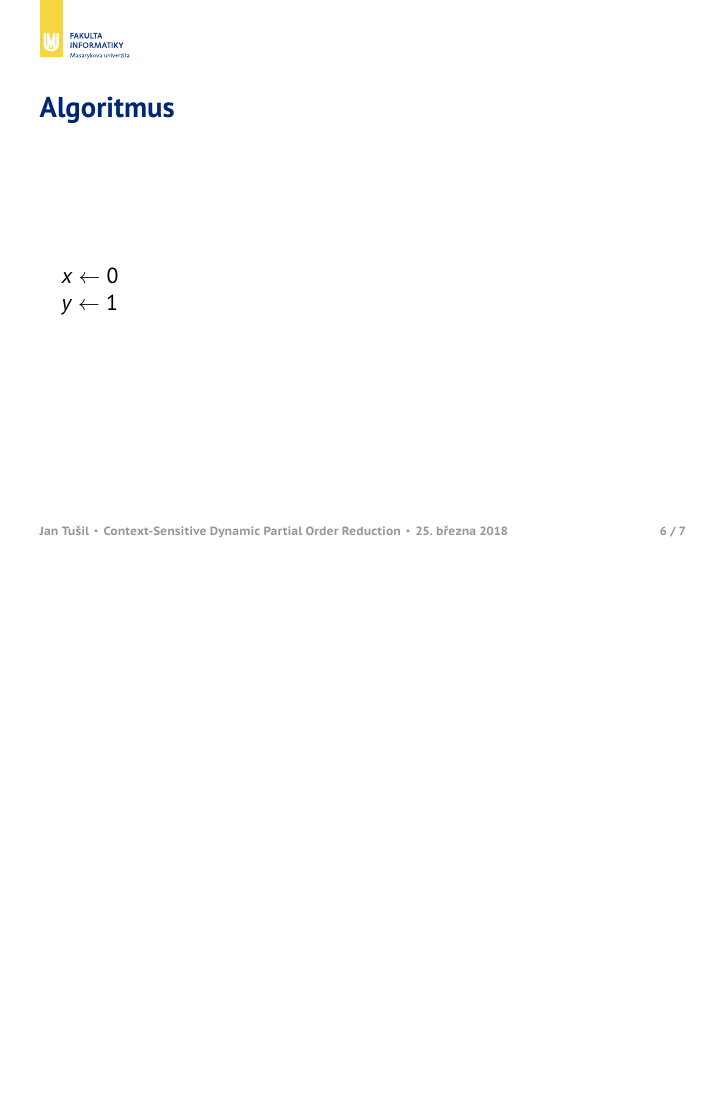
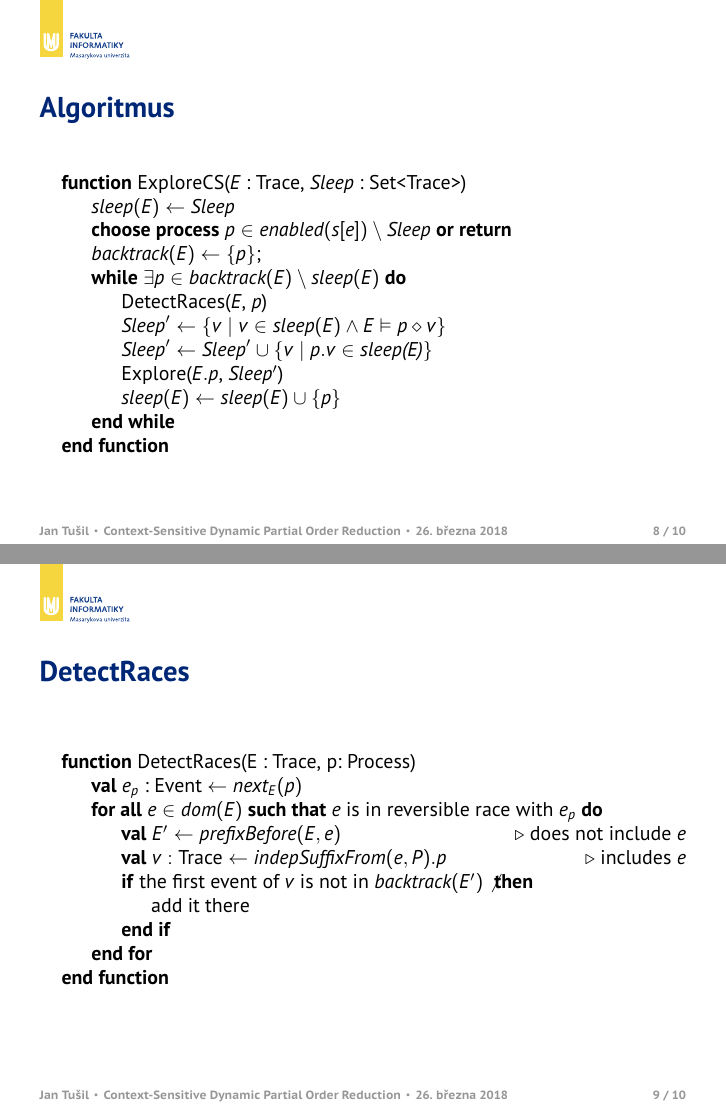
Before and after one commit to h0nzZik/presentations, LaTeX slides (paradise/contextSensitiveDPOR/presentation.tex): page 7 of 8 before the commit and pages 18 and 19 of 21 after it, the two joined at a grey line, the shorter picture padded with empty space. The pictures show the PDF file paradise/contextSensitiveDPOR/presentation.pdf that the author committed with the source.

Commit message:
Typesetting the algorithm

```diff
--- a/paradise/contextSensitiveDPOR/presentation.tex
+++ b/paradise/contextSensitiveDPOR/presentation.tex
@@ -149,28 +167,48 @@ p: x := 3    q: y := x
+\begin{algorithmic} \small
+%\State \textbf{var} enabled : State -> Set<Process>
+%\State \textbf{var} backtrack : Trace -> Set<Process>
+%\State \textbf{var} Sleep : Trace -> Set<Trace>
+\Function{ExploreCS}{$E$ : Trace, $Sleep$ : Set<Trace>}
+  \State $sleep(E) \gets Sleep$
+  \State \textbf{choose process} $p \in \textit{enabled}(s[e]) \setminus \textit{Sleep}$
+  \textbf{or} \Return
+  \State $\textit{backtrack}(E) \gets \{ p \}$;
+
+  \While{$\exists p \in \textit{backtrack}(E) \setminus \textit{sleep}(E)$}
+    \State \Call{DetectRaces}{$E$, $p$}
+
+    \State $\textit{Sleep}^\prime \gets \{ v \mid v \in \textit{sleep}(E) \land E \vDash p \diamond v \}$
+    \State $\textit{Sleep}^\prime \gets \textit{Sleep}^\prime \cup \{ v \mid p.v \in \textit{sleep(E)} \}$
+%    \only<2>{\State $\textit{Sleep}^\prime \gets \textit{Sleep}^\prime \cup \{ v \mid p.v \in \textit{sleep(E)} \}$}
+    \State \Call{Explore}{$E.p$, $Sleep^\prime$}
+    \State $\textit{sleep}(E) \gets \textit{sleep}(E) \cup \{ p \}$
+
+    %\uncover<3>{\State $z \gets 2$}
+
+  \EndWhile
+\EndFunction
 \end{algorithmic}
+\end{frame}
 
+% Detekuje konfliktní události na cestě E
+\begin{frame}{DetectRaces}
 
-%\begin{semiverbatim}
-%\textbf{procedure} $\textit{Explore}(E, \textit{Sleep})$
-%  sleep(E) := Sleep;
-%
-%  \textbf{if} $\textit{enabled}(s[e]) \subseteq \textit{Sleep}$ \textbf{then}
-%    \textbf{return};
-%  \textbf{end}
-%
-%  \textbf{choose} $p \in (\textit{enabled}(s[e]) \setminus \textit{Sleep})$;
-%
-%  $\textit{backtrack}(E)$ := $\{ p \}$;
-%  \textbf{while} $\exists p \in \textit{backtrack}(E) \setminus \textit{sleep}(E)$ \textbf{do}
-%    \textbf{for all} $(e \in \textit{dom}(E))$ \textbf{such that} e is in reversible conflict with p \textbf{do}
-%      Do something
-%    \textbf{end if}
-%    Do something else;
-%    $\textit{Explore}(E.p)$;
-%    $\textit{sleep}(E) := \textit{sleep}(E) \cup \{ p \}$;
-%  \textbf{end while}
-%\textbf{end procedure}
-%\end{semiverbatim}
-
+\begin{algorithmic} \small
+\Function{DetectRaces}{E : Trace, p: Process}
+\State \textbf{val} $e_p$ : Event $ \gets \textit{next}_E(p)$
+%\ForAll{$e \in \textit{dom}(E)$} \textbf{such that} $e \precsim_{E.p} pe f$
+\ForAll{$e \in \textit{dom}(E)$ \textbf{such that} $e$ is in reversible race with $e_p$}
+  \State \textbf{val} $E^\prime \gets \textit{prefixBefore}(E, e)$ \Comment{does not include $e$}
+  \State \textbf{val} $v : \textsf{Trace} \gets \textit{indepSuffixFrom}(e, P).p$ \Comment{includes $e$}
+  \only<1>{\If{the first event of $v$ is not in $\textit{backtrack}(E^\prime) \not$}
+    \State add it there
+  \EndIf}
+  \only<2>{\If{$I_{E^\prime}(v) \cap \textit{backtrack}(E^\prime) \not = \emptyset$}
+    \State add some $q^\prime \in I_{E^\prime}(v)$ to $\textit{backtrack}(E^\prime)$
+  \EndIf}
+\EndFor
+\EndFunction
+\end{algorithmic}
 
 \end{frame}
 
```
Also changed, not shown: paradise/contextSensitiveDPOR/presentation.pdf, paradise/contextSensitiveDPOR/presentation.tex (24 more changed lines).
